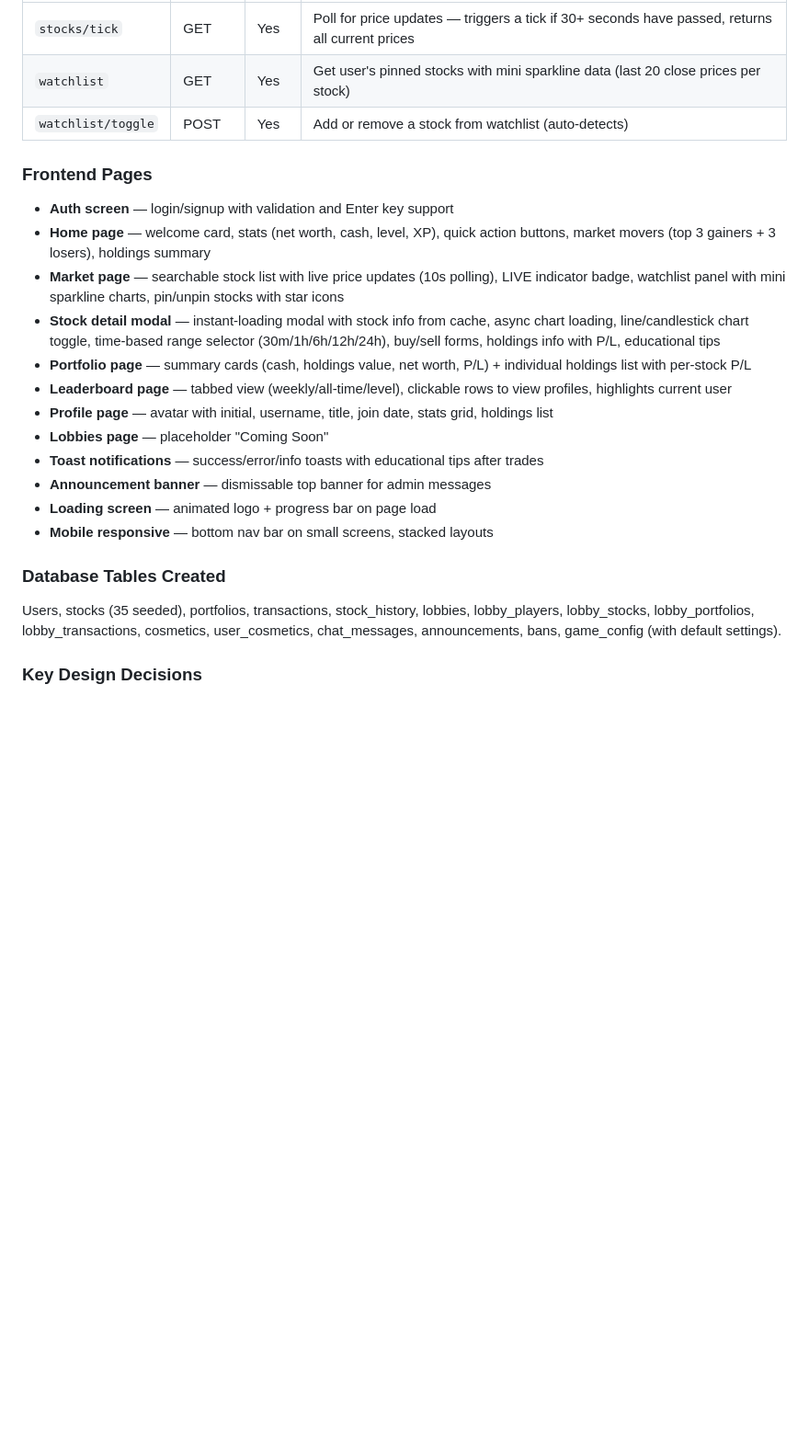
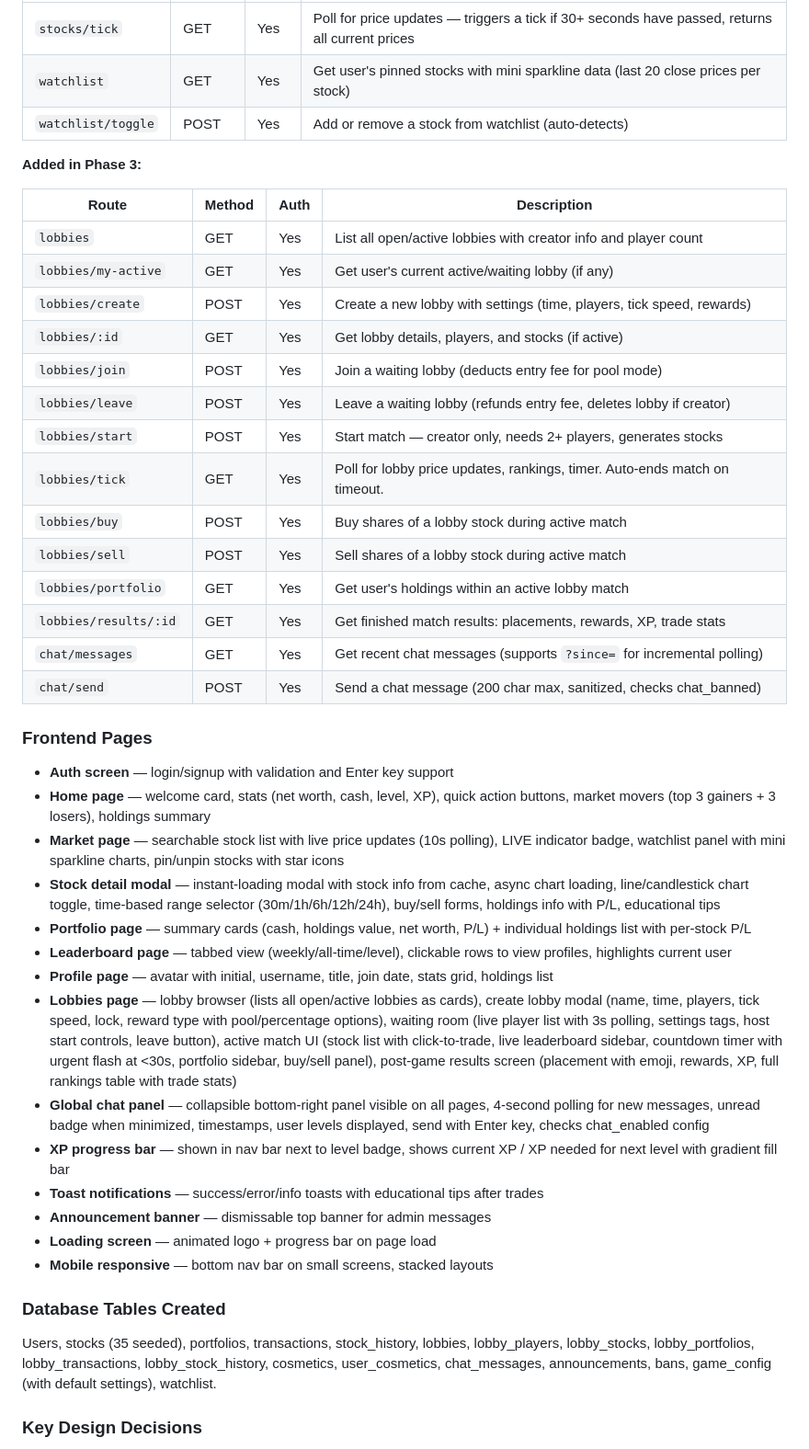
Before and after one commit to SillyBilly627/BullRun, a Markdown page: DEVELOPMENT.md, the part around one of its changes. Shown at 92% size. Rendered like a GitHub page; blank space fills up the shorter version.

```diff
--- a/DEVELOPMENT.md
+++ b/DEVELOPMENT.md
@@ -97,6 +98,25 @@ Phase 1 has been tested and confirmed working locally:
 | `watchlist` | GET | Yes | Get user's pinned stocks with mini sparkline data (last 20 close prices per stock) |
 | `watchlist/toggle` | POST | Yes | Add or remove a stock from watchlist (auto-detects) |
 
+**Added in Phase 3:**
+
+| Route | Method | Auth | Description |
+|-------|--------|------|-------------|
+| `lobbies` | GET | Yes | List all open/active lobbies with creator info and player count |
+| `lobbies/my-active` | GET | Yes | Get user's current active/waiting lobby (if any) |
+| `lobbies/create` | POST | Yes | Create a new lobby with settings (time, players, tick speed, rewards) |
+| `lobbies/:id` | GET | Yes | Get lobby details, players, and stocks (if active) |
+| `lobbies/join` | POST | Yes | Join a waiting lobby (deducts entry fee for pool mode) |
+| `lobbies/leave` | POST | Yes | Leave a waiting lobby (refunds entry fee, deletes lobby if creator) |
+| `lobbies/start` | POST | Yes | Start match — creator only, needs 2+ players, generates stocks |
+| `lobbies/tick` | GET | Yes | Poll for lobby price updates, rankings, timer. Auto-ends match on timeout. |
+| `lobbies/buy` | POST | Yes | Buy shares of a lobby stock during active match |
+| `lobbies/sell` | POST | Yes | Sell shares of a lobby stock during active match |
+| `lobbies/portfolio` | GET | Yes | Get user's holdings within an active lobby match |
+| `lobbies/results/:id` | GET | Yes | Get finished match results: placements, rewards, XP, trade stats |
+| `chat/messages` | GET | Yes | Get recent chat messages (supports `?since=` for incremental polling) |
+| `chat/send` | POST | Yes | Send a chat message (200 char max, sanitized, checks chat_banned) |
+
 ### Frontend Pages
 
 - **Auth screen** — login/signup with validation and Enter key support
@@ -106,7 +126,9 @@ Phase 1 has been tested and confirmed working locally:
 - **Portfolio page** — summary cards (cash, holdings value, net worth, P/L) + individual holdings list with per-stock P/L
 - **Leaderboard page** — tabbed view (weekly/all-time/level), clickable rows to view profiles, highlights current user
 - **Profile page** — avatar with initial, username, title, join date, stats grid, holdings list
-- **Lobbies page** — placeholder "Coming Soon"
+- **Lobbies page** — lobby browser (lists all open/active lobbies as cards), create lobby modal (name, time, players, tick speed, lock, reward type with pool/percentage options), waiting room (live player list with 3s polling, settings tags, host start controls, leave button), active match UI (stock list with click-to-trade, live leaderboard sidebar, countdown timer with urgent flash at <30s, portfolio sidebar, buy/sell panel), post-game results screen (placement with emoji, rewards, XP, full rankings table with trade stats)
+- **Global chat panel** — collapsible bottom-right panel visible on all pages, 4-second polling for new messages, unread badge when minimized, timestamps, user levels displayed, send with Enter key, checks chat_enabled config
+- **XP progress bar** — shown in nav bar next to level badge, shows current XP / XP needed for next level with gradient fill bar
 - **Toast notifications** — success/error/info toasts with educational tips after trades
 - **Announcement banner** — dismissable top banner for admin messages
 - **Loading screen** — animated logo + progress bar on page load
@@ -114,7 +136,7 @@ Phase 1 has been tested and confirmed working locally:
 
 ### Database Tables Created
 
-Users, stocks (35 seeded), portfolios, transactions, stock_history, lobbies, lobby_players, lobby_stocks, lobby_portfolios, lobby_transactions, cosmetics, user_cosmetics, chat_messages, announcements, bans, game_config (with default settings).
+Users, stocks (35 seeded), portfolios, transactions, stock_history, lobbies, lobby_players, lobby_stocks, lobby_portfolios, lobby_transactions, lobby_stock_history, cosmetics, user_cosmetics, chat_messages, announcements, bans, game_config (with default settings), watchlist.
 
 ### Key Design Decisions
 
```
Also changed, not shown: other parts of DEVELOPMENT.md (+33 -30 lines).
